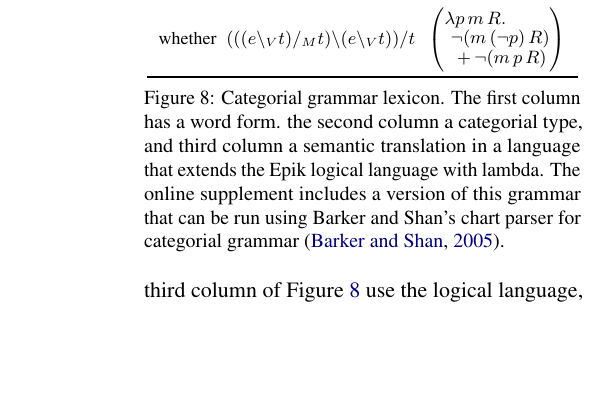
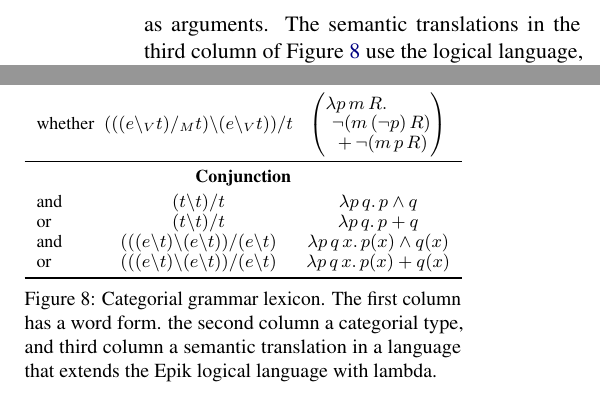
Before and after one commit to MatsRooth/epikmodels, a LaTeX paper (tex/pdraft.tex): part of one column of page 8 of 10 before the commit and two parts of the columns of page 8 of 10 after it, the two joined at a grey line, cut at the place of the change, the shorter picture padded with empty space. Compiled offline with pdfLaTeX.

Commit message:
Additions to grammar figure, and thanks.

```diff
--- a/tex/pdraft.tex
+++ b/tex/pdraft.tex
@@ -54,7 +54,10 @@
 
 \newcommand\BibTeX{B\textsc{ib}\TeX}
 
-\title{Epistemic Semantics in Guarded String Models\thanks{Thanks guys.}}
+\title{Epistemic Semantics in Guarded String Models\thanks{Thanks to Tobias Kappe for insightful reactions to the paper.
+Thanks also to three SCiL reviewers for helpful comments.
+Earlier versions of the work were presented at in the LUSH talk series at Utrecht in December 2019, and in the Workshop on formal/philosophical/computational approaches to natural language meaning at Rochester in December 2020.  Thanks to the audiences for their reactions.
+    .}}
 \renewcommand\footnotemark{}
 %%\renewcommand\footnoterule{}
 
@@ -1039,6 +1042,8 @@ relation contributed by the subject.  This is not the right semantics for {\em A
 rather than an universal modality ${\Box_R}p$.  This is corrected by the
 complementizer {\em that}, which introduces the dual.
 
+
+\newcommand{\ebackt}{(e \backslash t)}
 \begin{figure}[!t]
   \vspace{1em}
   \centering
@@ -1106,15 +1111,18 @@ complementizer {\em that}, which introduces the dual.
           \lambda p\,m\,R.\\
                   \,\, {\neg}(m\,({\neg}p)\,R) \\
           \,\,\,\, +\,{\neg}(m\,p\,R)
-        \end{pmatrix*}$ \\
+        \end{pmatrix*}$ \\ \midrule
+        \multicolumn{3}{c}{{\bf Conjunction}} \\[\hdrspc]
+        and & $(t \backslash t)\slash t$ &  $\lambda p\,q.\,p \wedge q$\\
+        or & $(t \backslash t)\slash t$ &  $\lambda p\,q.\,p + q$\\
+        and & $((\ebackt \backslash \ebackt)\slash \ebackt$ &  $\lambda p\,q\,x.\,p(x) \wedge q(x)$\\
+        or & $((\ebackt \backslash \ebackt)\slash \ebackt$ &  $\lambda p\,q\,x.\,p(x) + q(x)$\\
         \bottomrule
       \end{tabular}%%
     \caption{Categorial grammar lexicon. The first column has a word
       form. the second column a categorial type, and third column a
       semantic translation in a language that extends the Epik logical
-      language with lambda. The online supplement includes a version
-      of this grammar that can be run using Barker and Shan's chart
-      parser for categorial grammar \citep{barker2005parser}.}
+      language with lambda. }
   \label{lexiconfigure}
 \end{figure}
 
```
Also changed, not shown: tex/pdraft.pdf, tex/pdraft.tex (1 more changed lines).
